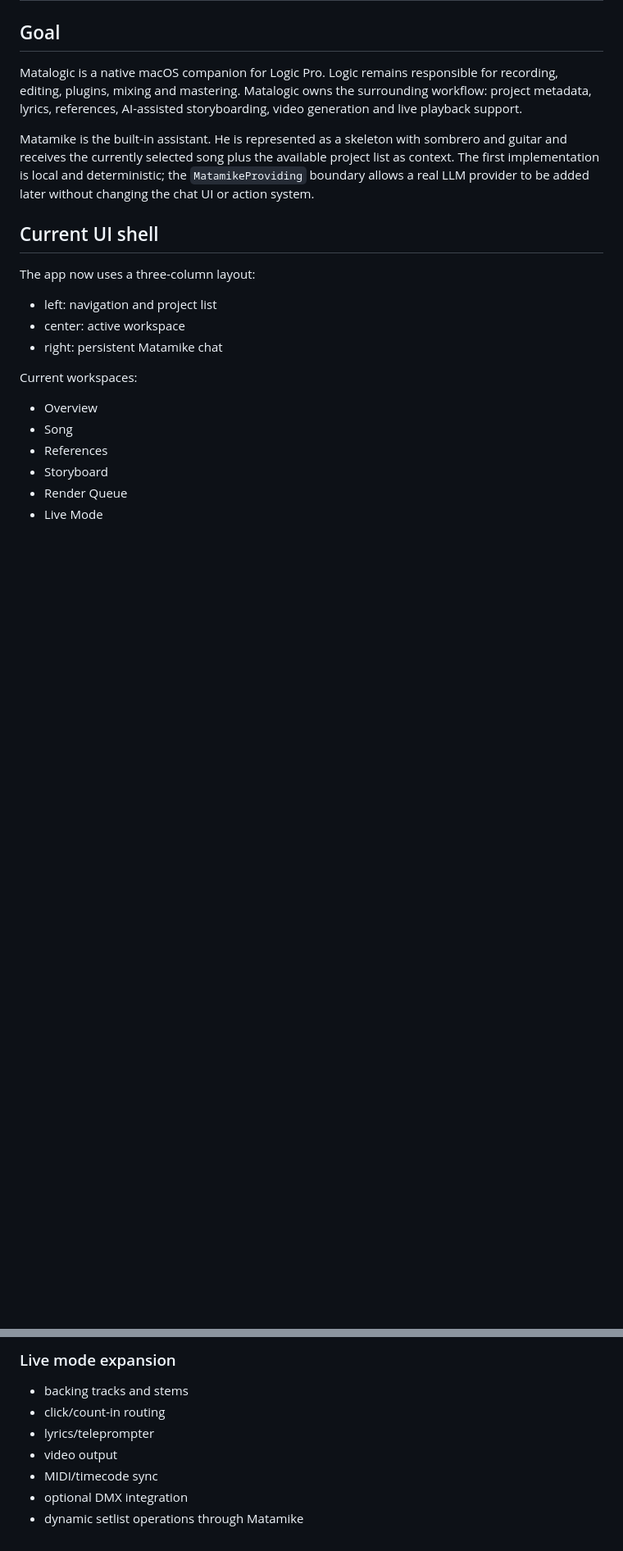
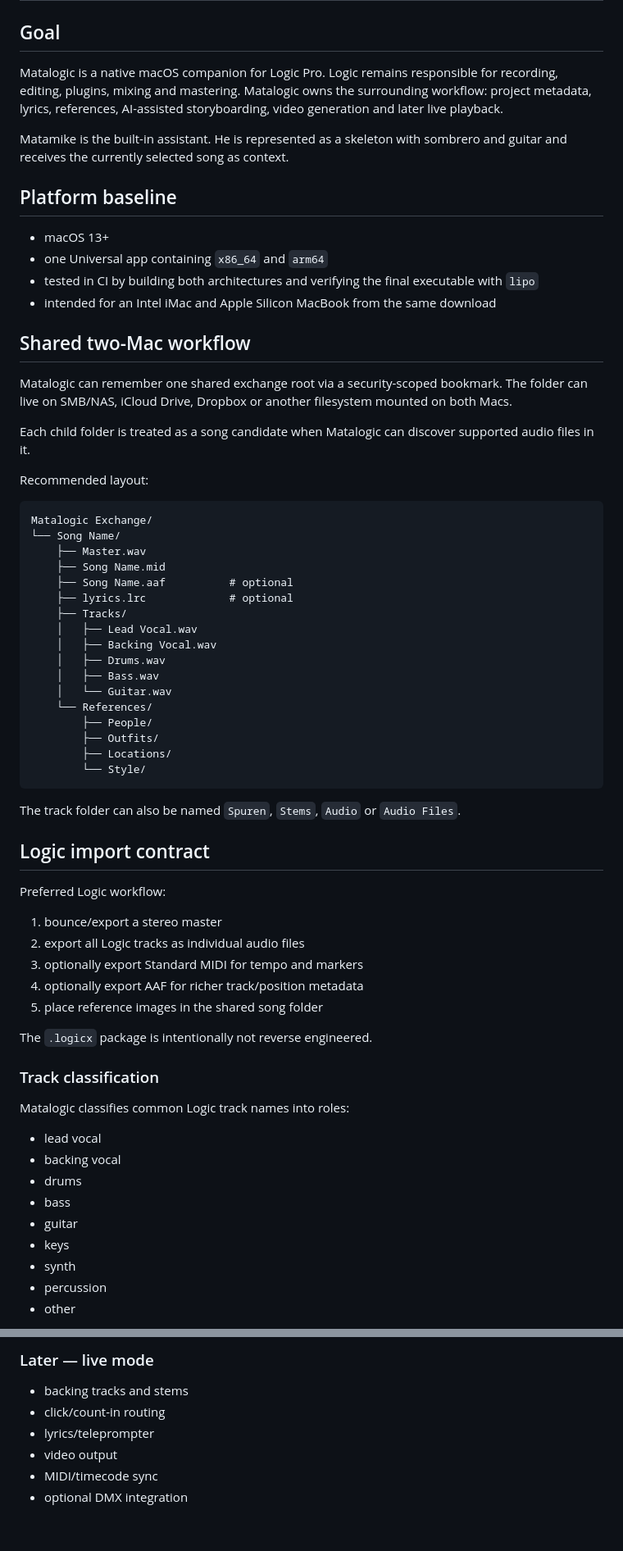
Before and after one commit to hanssiedewurst/Matalogic, a Markdown page: docs/ARCHITECTURE.md, 2 parts joined by grey strips. Shown at 82% size. GitHub-like rendering; blank space fills up the shorter version.

Commit message:
Document universal and shared exchange architecture

````diff
--- a/docs/ARCHITECTURE.md
+++ b/docs/ARCHITECTURE.md
@@ -2,23 +2,70 @@
 
 ## Goal
 
-Matalogic is a native macOS companion for Logic Pro. Logic remains responsible for recording, editing, plugins, mixing and mastering. Matalogic owns the surrounding workflow: project metadata, lyrics, references, AI-assisted storyboarding, video generation and live playback support.
+Matalogic is a native macOS companion for Logic Pro. Logic remains responsible for recording, editing, plugins, mixing and mastering. Matalogic owns the surrounding workflow: project metadata, lyrics, references, AI-assisted storyboarding, video generation and later live playback.
 
-Matamike is the built-in assistant. He is represented as a skeleton with sombrero and guitar and receives the currently selected song plus the available project list as context. The first implementation is local and deterministic; the `MatamikeProviding` boundary allows a real LLM provider to be added later without changing the chat UI or action system.
+Matamike is the built-in assistant. He is represented as a skeleton with sombrero and guitar and receives the currently selected song as context.
 
-## Current UI shell
+## Platform baseline
 
-The app now uses a three-column layout:
+- macOS 13+
+- one Universal app containing `x86_64` and `arm64`
+- tested in CI by building both architectures and verifying the final executable with `lipo`
+- intended for an Intel iMac and Apple Silicon MacBook from the same download
 
-- left: navigation and project list
-- center: active workspace
-- right: persistent Matamike chat
+## Shared two-Mac workflow
 
-Current workspaces:
+Matalogic can remember one shared exchange root via a security-scoped bookmark. The folder can live on SMB/NAS, iCloud Drive, Dropbox or another filesystem mounted on both Macs.
 
-- Overview
-- Song
-- References
-- Storyboard
-- Render Queue
-- Live Mode
+Each child folder is treated as a song candidate when Matalogic can discover supported audio files in it.
+
+Recommended layout:
+
+```text
+Matalogic Exchange/
+└── Song Name/
+    ├── Master.wav
+    ├── Song Name.mid
+    ├── Song Name.aaf          # optional
+    ├── lyrics.lrc             # optional
+    ├── Tracks/
+    │   ├── Lead Vocal.wav
+    │   ├── Backing Vocal.wav
+    │   ├── Drums.wav
+    │   ├── Bass.wav
+    │   └── Guitar.wav
+    └── References/
+        ├── People/
+        ├── Outfits/
+        ├── Locations/
+        └── Style/
+```
+
+The track folder can also be named `Spuren`, `Stems`, `Audio` or `Audio Files`.
+
+## Logic import contract
+
+Preferred Logic workflow:
+
+1. bounce/export a stereo master
+2. export all Logic tracks as individual audio files
+3. optionally export Standard MIDI for tempo and markers
+4. optionally export AAF for richer track/position metadata
+5. place reference images in the shared song folder
+
+The `.logicx` package is intentionally not reverse engineered.
+
+### Track classification
+
+Matalogic classifies common Logic track names into roles:
+
+- lead vocal
+- backing vocal
+- drums
+- bass
+- guitar
+- keys
+- synth
+- percussion
+- other
+
@@ -181,9 +165,8 @@ MySong.matalogic/
 
-### Live mode expansion
+### Later — live mode
 - backing tracks and stems
 - click/count-in routing
 - lyrics/teleprompter
 - video output
 - MIDI/timecode sync
 - optional DMX integration
-- dynamic setlist operations through Matamike
````
Also changed, not shown: other parts of docs/ARCHITECTURE.md (+57 -120 lines).
